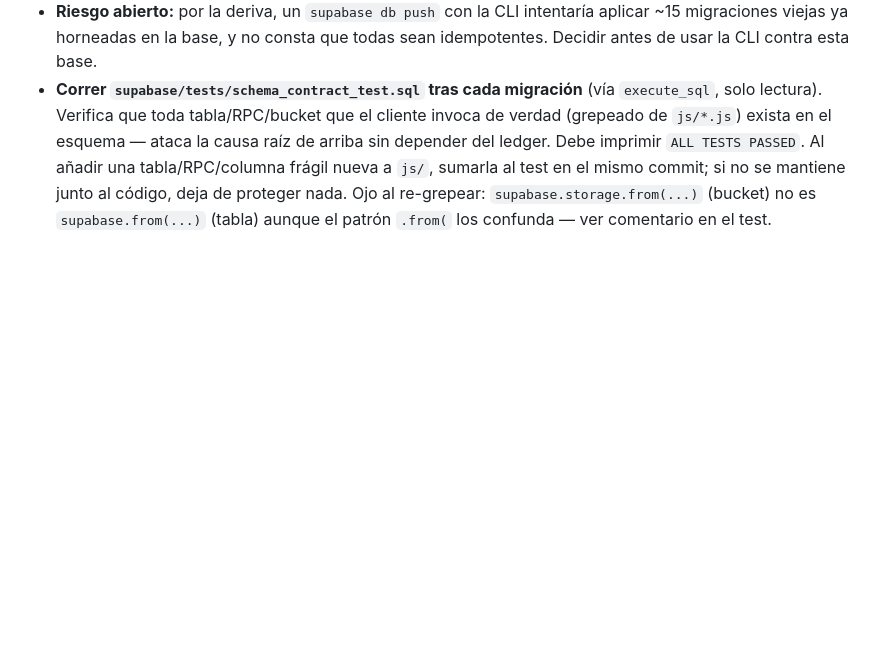
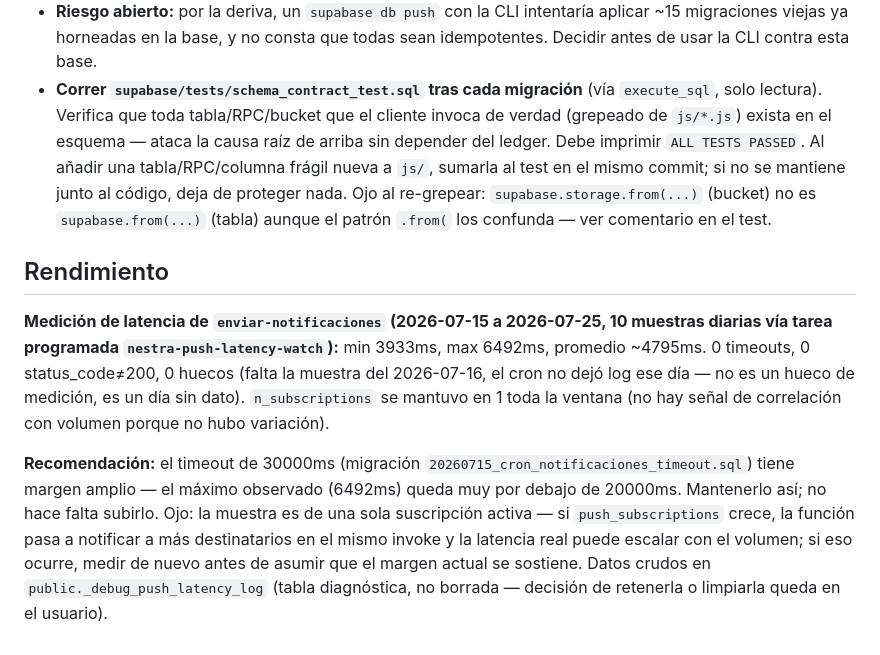
Before and after one commit to csf156/Nestra, a Markdown page: CLAUDE.md, the part around the change. Drawn GitHub-style; blank space fills up the shorter version.

Commit message:
docs: medición de latencia de enviar-notificaciones

```diff
--- a/CLAUDE.md
+++ b/CLAUDE.md
@@ -31,3 +31,9 @@ Pages está conectado al repo `csf156/Nestra` y **reconstruye automáticamente a
 - Tras añadir una columna que el cliente escribe, verificar la cadena completa: existe la columna → el grant es de tabla y no por columna (si fuera por columna, la nueva no queda concedida) → PostgREST la ve (`curl` al REST da 400 "column does not exist" si la caché de esquema está rancia) → la policy RLS la cubre.
 - **Riesgo abierto:** por la deriva, un `supabase db push` con la CLI intentaría aplicar ~15 migraciones viejas ya horneadas en la base, y no consta que todas sean idempotentes. Decidir antes de usar la CLI contra esta base.
 - **Correr `supabase/tests/schema_contract_test.sql` tras cada migración** (vía `execute_sql`, solo lectura). Verifica que toda tabla/RPC/bucket que el cliente invoca de verdad (grepeado de `js/*.js`) exista en el esquema — ataca la causa raíz de arriba sin depender del ledger. Debe imprimir `ALL TESTS PASSED`. Al añadir una tabla/RPC/columna frágil nueva a `js/`, sumarla al test en el mismo commit; si no se mantiene junto al código, deja de proteger nada. Ojo al re-grepear: `supabase.storage.from(...)` (bucket) no es `supabase.from(...)` (tabla) aunque el patrón `.from(` los confunda — ver comentario en el test.
+
+## Rendimiento
+
+**Medición de latencia de `enviar-notificaciones` (2026-07-15 a 2026-07-25, 10 muestras diarias vía tarea programada `nestra-push-latency-watch`):** min 3933ms, max 6492ms, promedio ~4795ms. 0 timeouts, 0 status_code≠200, 0 huecos (falta la muestra del 2026-07-16, el cron no dejó log ese día — no es un hueco de medición, es un día sin dato). `n_subscriptions` se mantuvo en 1 toda la ventana (no hay señal de correlación con volumen porque no hubo variación).
+
+**Recomendación:** el timeout de 30000ms (migración `20260715_cron_notificaciones_timeout.sql`) tiene margen amplio — el máximo observado (6492ms) queda muy por debajo de 20000ms. Mantenerlo así; no hace falta subirlo. Ojo: la muestra es de una sola suscripción activa — si `push_subscriptions` crece, la función pasa a notificar a más destinatarios en el mismo invoke y la latencia real puede escalar con el volumen; si eso ocurre, medir de nuevo antes de asumir que el margen actual se sostiene. Datos crudos en `public._debug_push_latency_log` (tabla diagnóstica, no borrada — decisión de retenerla o limpiarla queda en el usuario).
```
